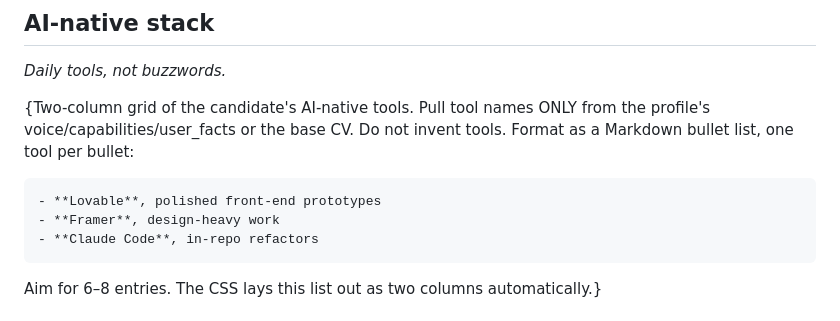
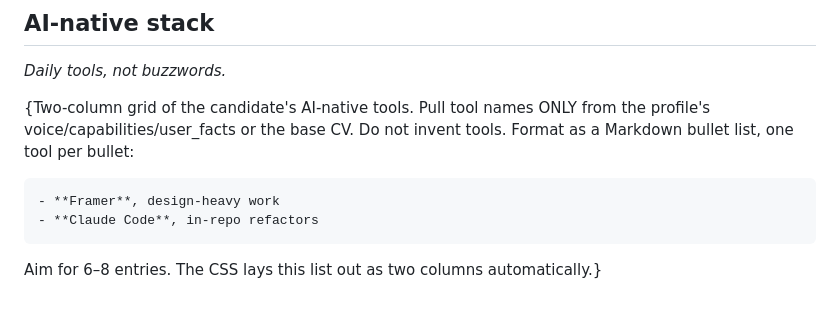
Before and after one commit to hilbertp/job-bot, a Markdown page: prompts/application_package.md, the part around the change. Rendered like a GitHub page.

Commit message:
fix: remove Lovable from all application packages and source prompts
- prompts/application_package.md: remove Lovable from example tools list
- data/corpus/cvs: remove Lovable from AI-native tools lists in both CV files
- output/: scrub 'Lovable' tool mentions from all generated .md, .html, .eml
  (covers ~320 previously generated packages); preserve lowercase 'lovable'
  used in cover letters quoting job descriptions verbatim

Future generated packages will not include Lovable.

Co-Authored-By: Claude Sonnet 4.6 <noreply@anthropic.com>

````diff
--- a/prompts/application_package.md
+++ b/prompts/application_package.md
@@ -42,7 +42,6 @@ the profile's voice/capabilities/user_facts or the base CV. Do not invent
 tools. Format as a Markdown bullet list, one tool per bullet:
 
 ```
-- **Lovable**, polished front-end prototypes
 - **Framer**, design-heavy work
 - **Claude Code**, in-repo refactors
 ```
````
